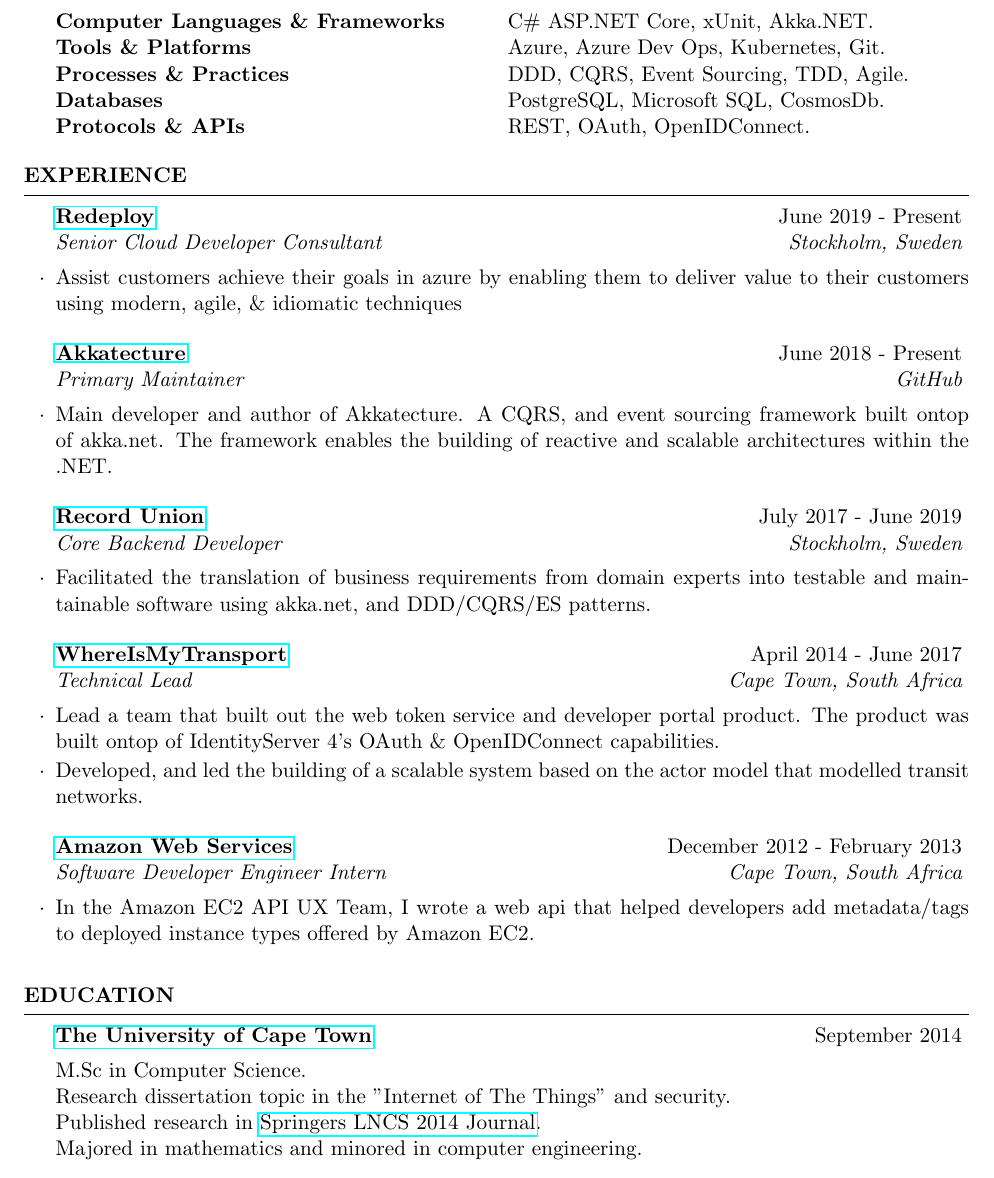
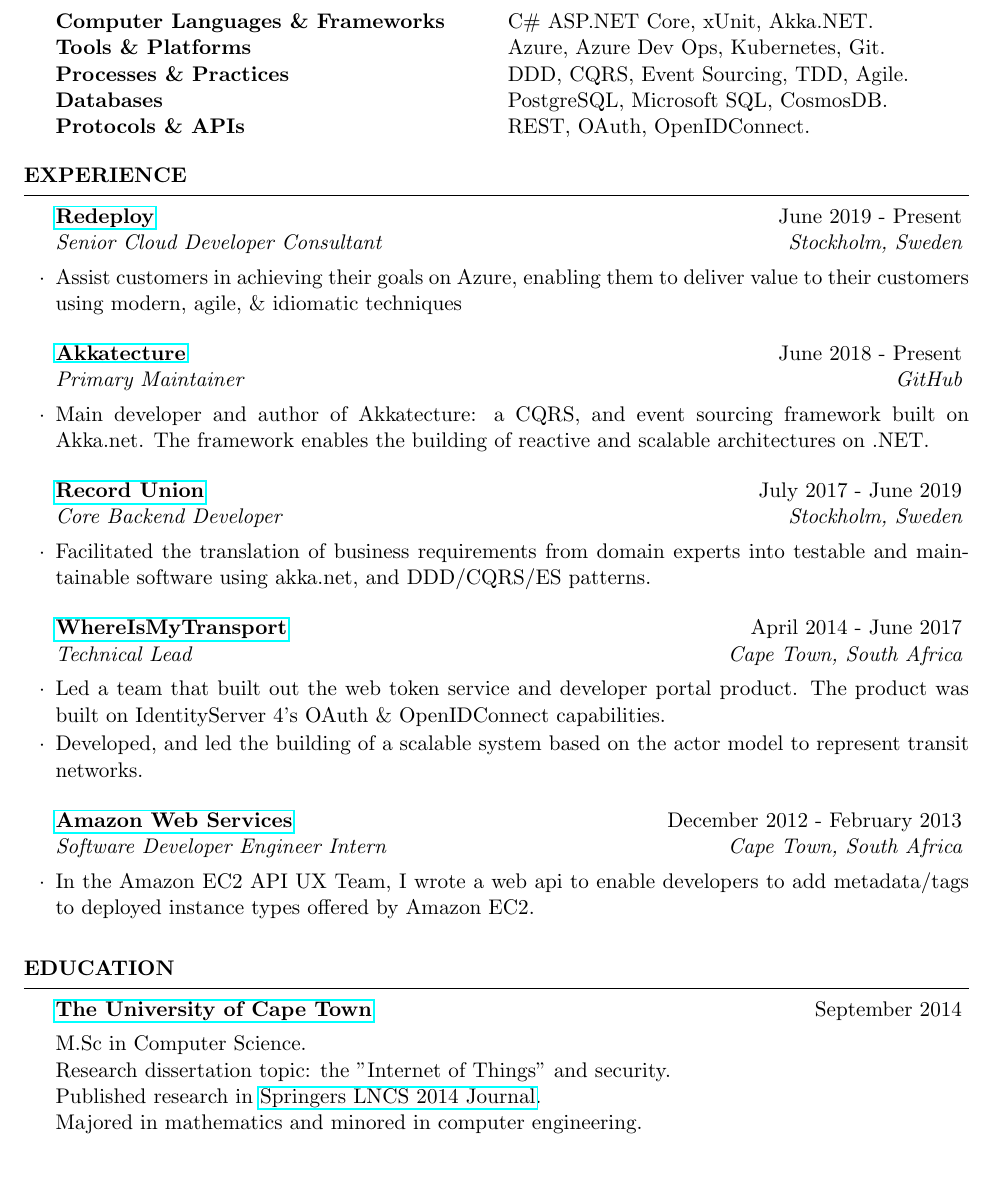
Before and after one commit to ThembisileNGQ/Resume, a LaTeX CV (resume.tex): part of the page, cut so that both start at the same text. Compiled offline with pdfLaTeX.

Commit message:
Minor grammar tweaks

```diff
--- a/resume.tex
+++ b/resume.tex
@@ -48,7 +48,7 @@
             Computer Languages \& Frameworks \ & C\# ASP.NET Core, xUnit, Akka.NET. \\
             Tools \& Platforms & Azure, Azure Dev Ops, Kubernetes, Git. \\
             Processes \& Practices & DDD, CQRS, Event Sourcing, TDD, Agile. \\
-            Databases & PostgreSQL, Microsoft SQL, CosmosDb. \\
+            Databases & PostgreSQL, Microsoft SQL, CosmosDB. \\
             Protocols \& APIs & REST, OAuth, OpenIDConnect.
         \end{tabular}
 
@@ -64,7 +64,7 @@
             {\href{https://redeploy.com}{Redeploy}}{June 2019 - Present}
             {Senior Cloud Developer Consultant}{Stockholm, Sweden}
 
-            \item Assist customers achieve their goals in azure by enabling them to deliver
+            \item Assist customers in achieving their goals on Azure, enabling them to deliver
                 value to their customers using modern, agile, \& idiomatic techniques
 
         \end{rSubsection}
@@ -73,9 +73,9 @@
             {\href{https://akkatecture.net}{Akkatecture}}{June 2018 - Present}
             {Primary Maintainer}{GitHub}
 
-            \item Main developer and author of Akkatecture. A CQRS, and event sourcing
-                framework built ontop of akka.net. The framework enables the
-                building of reactive and scalable architectures within the .NET.
+            \item Main developer and author of Akkatecture: a CQRS, and event sourcing
+                framework built on Akka.net. The framework enables the
+                building of reactive and scalable architectures on .NET.
 
         \end{rSubsection}
 
@@ -93,10 +93,10 @@
             {\href{https://www.whereismytransport.com/}{WhereIsMyTransport}}{April 2014 - June 2017}
             {Technical Lead}{Cape Town, South Africa}
 
-            \item Lead a team that built out the web token service and developer portal product.
-                The product was built ontop of IdentityServer 4's OAuth \& OpenIDConnect capabilities.
+            \item Led a team that built out the web token service and developer portal product.
+                The product was built on IdentityServer 4's OAuth \& OpenIDConnect capabilities.
 
-            \item Developed, and led the building of a scalable system based on the actor model that modelled transit
+            \item Developed, and led the building of a scalable system based on the actor model to represent transit
             networks.
 
         \end{rSubsection}
@@ -105,8 +105,8 @@
             {\href{https://aws.amazon.com/}{Amazon Web Services}}{December 2012 - February 2013}
             {Software Developer Engineer Intern}{Cape Town, South Africa}
 
-            \item In the Amazon EC2 API UX Team, I wrote a web api that helped
-                developers add metadata/tags to deployed instance types offered by Amazon EC2.
+            \item In the Amazon EC2 API UX Team, I wrote a web api to enable
+                developers to add metadata/tags to deployed instance types offered by Amazon EC2.
 
         \end{rSubsection}
 
@@ -122,7 +122,7 @@
         \begin{rSubsection}
             {\href{http://www.uct.ac.za/}{The University of Cape Town}}{September 2014}{}{}
             M.Sc in Computer Science. \\
-            Research dissertation topic in the ”Internet of The Things” and security. \\
+            Research dissertation topic: the ”Internet of Things” and security. \\
             Published research in \href{https://link.springer.com/chapter/10.1007/978-3-319-13174-0_12}{Springers LNCS 2014 Journal}. \\
             Majored in mathematics and minored in computer engineering. \\
                 \begin{center}
```
